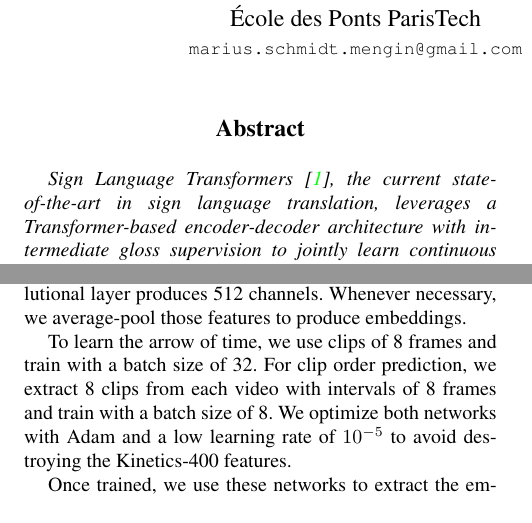
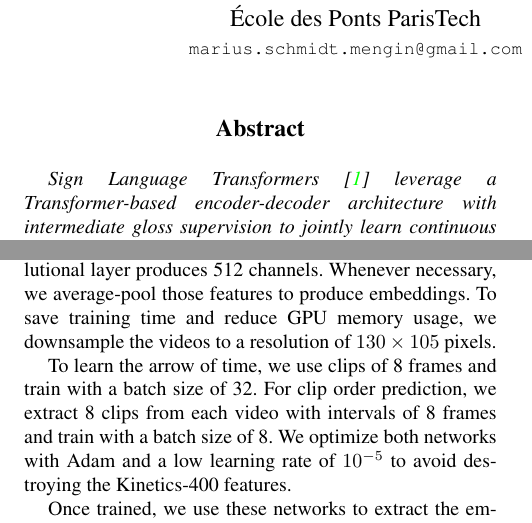
Before and after one commit to marius-sm/sign_language_translation, a LaTeX paper (report/main.tex): two parts of the columns of pages 1 and 3 of 6, joined at a grey line, cut so that both start at the same text. Compiled offline with pdfLaTeX; a missing bibliography style is replaced by a similar one.

Commit message:
progress on report

```diff
--- a/report/main.tex
+++ b/report/main.tex
@@ -53,7 +53,7 @@ Clément \textsc{Grisi}\\
 
 
 \begin{abstract}
-	Sign Language Transformers \cite{neccam}, the current state-of-the-art in sign language translation, leverages a Transformer-based encoder-decoder architecture with intermediate gloss supervision to jointly learn continuous sign language recognition and translation. We investigate two avenues for improving the results presented in \cite{neccam}. First, we slightly modify the Sign Language Transformers pipeline by replacing the 2D CNN backbone with a 3D CNN, better suited for processing videos. We experiment with self-supervised techniques to train this new backbone. Then, we train the Transformer-based model with additional human keypoint inputs. Although our experiments weren't conclusive, we still believe that the ideas we explored could lead to improvements in sign language translation.
+	Sign Language Transformers \cite{neccam} leverage a Transformer-based encoder-decoder architecture with intermediate gloss supervision to jointly learn continuous sign language recognition and translation. We investigate two avenues for improving the results presented in \cite{neccam}. First, we slightly modify the Sign Language Transformers pipeline by replacing the 2D CNN backbone with a 3D CNN, better suited for processing videos. We experiment with self-supervised techniques to train this new backbone. Then, we train the Transformer-based model with additional human keypoint inputs. Although our experiments weren't conclusive, we still believe that the ideas we explored could lead to improvements in sign language translation.
 
 \end{abstract}
 
@@ -102,7 +102,7 @@ In order to extract 2D and 3D body keypoints, we apply a pre-trained version of
 \section{Experiments}
 \subsection{Implementation}
 
-To have more flexibility, we re-implement\footnote{\url{https://github.com/marius-sm/sign_language_translation}} Sign Language Transformers \cite{neccam} using Pytorch and HuggingFace transformers \cite{huggingface}. In all our experiments, we use a R(2+1)D \cite{r2plus1} pre-trained on the Kinetics-400 \cite{kinetics} dataset from the Torchvision library as 3D feature extractor. The last convolutional layer produces 512 channels. Whenever necessary, we average-pool those features to produce embeddings.
+To have more flexibility, we re-implement\footnote{\url{https://github.com/marius-sm/sign_language_translation}} Sign Language Transformers \cite{neccam} using Pytorch and HuggingFace transformers \cite{huggingface}. In all our experiments, we use a R(2+1)D \cite{r2plus1} pre-trained on the Kinetics-400 \cite{kinetics} dataset from the Torchvision library as 3D feature extractor. The last convolutional layer produces 512 channels. Whenever necessary, we average-pool those features to produce embeddings. To save training time and reduce GPU memory usage, we downsample the videos to a resolution of $130\times105$ pixels.
 
 To learn the arrow of time, we use clips of 8 frames and train with a batch size of 32. For clip order prediction, we extract 8 clips from each video with intervals of 8 frames and train with a batch size of 8. We optimize both networks with Adam and a low learning rate of $10^{-5}$ to avoid destroying the Kinetics-400 features.
 
```
